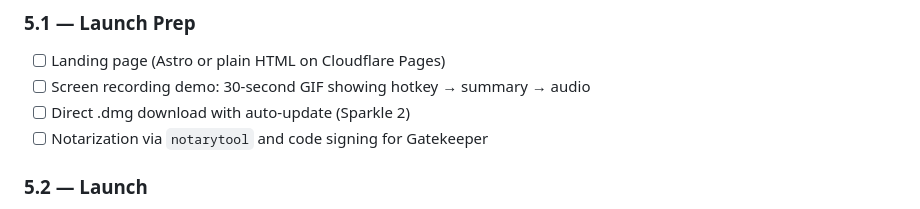
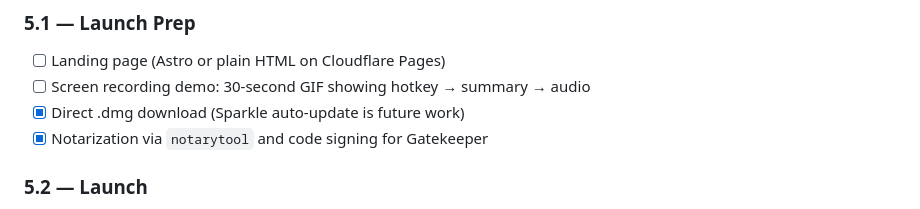
Before and after one commit to arvindang/murmur, a Markdown page: ROADMAP.md, the part around the change. Drawn GitHub-style.

```diff
--- a/ROADMAP.md
+++ b/ROADMAP.md
@@ -222,8 +222,8 @@ A zero-cloud macOS menu bar utility that reads aloud or summarizes content from
 ### 5.1 — Launch Prep
 - [ ] Landing page (Astro or plain HTML on Cloudflare Pages)
 - [ ] Screen recording demo: 30-second GIF showing hotkey → summary → audio
-- [ ] Direct .dmg download with auto-update (Sparkle 2)
-- [ ] Notarization via `notarytool` and code signing for Gatekeeper
+- [x] Direct .dmg download (Sparkle auto-update is future work)
+- [x] Notarization via `notarytool` and code signing for Gatekeeper
 
 ### 5.2 — Launch
 - [ ] Product Hunt launch
```
Also changed, not shown: CHANGELOG.md (added, +27 -0 lines).
